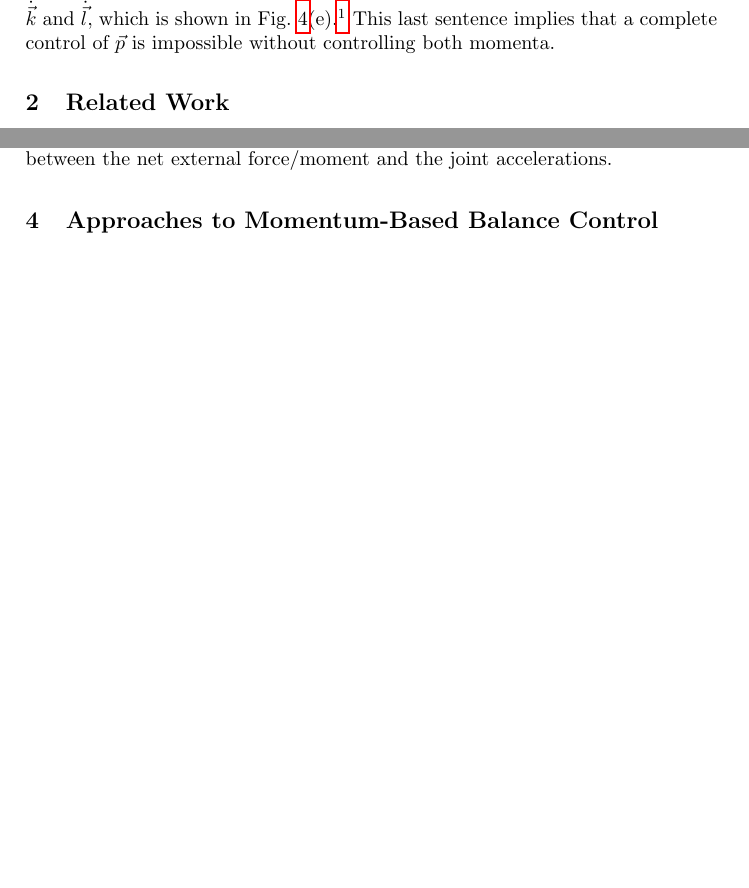
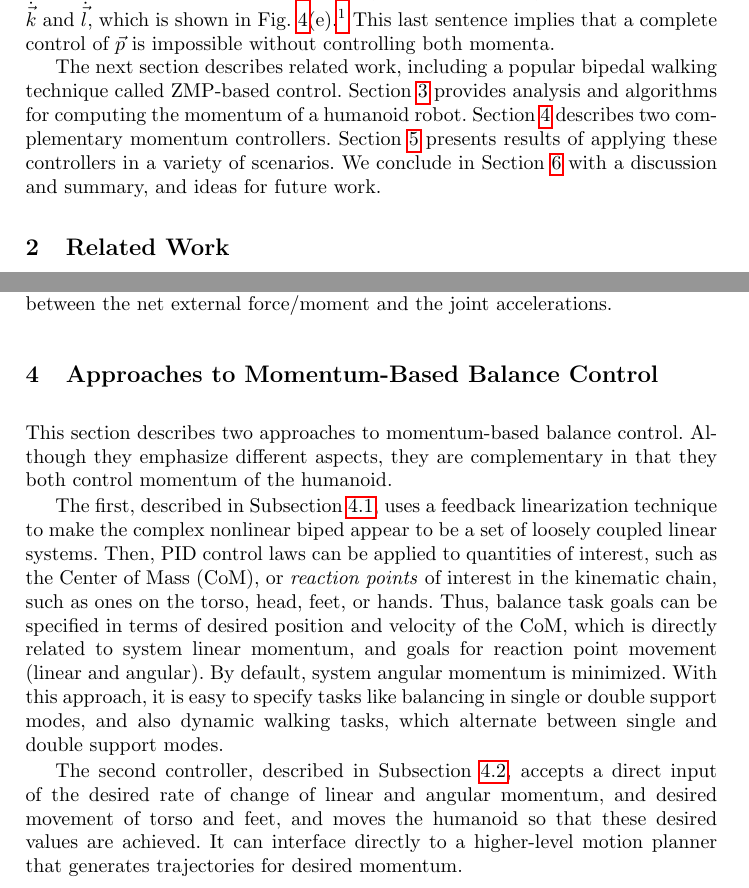
Before and after one commit to AndreasMegatranus/AngularMomentumBasedBalanceControl, a LaTeX thesis (AngularMomentumChapter.tex): two parts of pages 6 and 13 of 38 before the commit and two parts of pages 6 and 13 of 39 after it, joined at a grey line, cut so that both start at the same text, the shorter picture padded with empty space. Compiled offline with pdfLaTeX.

Commit message:
Intro to controllers

```diff
--- a/AngularMomentumChapter.tex
+++ b/AngularMomentumChapter.tex
@@ -762,6 +759,14 @@ without controlling both momenta.%Due to this fact, attempts to control CoP by c
 %only CoM trajectory~\cite{Sugihara02} is fundamentally incomplete.
 
 
+
+The next section describes related work, including a popular bipedal walking technique called ZMP-based control.
+Section \ref{sec:ComputingMomentum} provides analysis and algorithms for computing the momentum of a humanoid robot.
+Section \ref{sec:approaches} describes two complementary momentum controllers.
+Section \ref{sec:scenarios} presents results of applying these controllers in a variety of scenarios.
+We conclude in Section \ref{sec:Discussion} with a discussion and summary, and ideas for future work.
+
+
 %%%%%%%%%%%%%%%%%%%%%%%%%%%%%%%%%%%%%%%%%%%%%%%%%%%%%%%%%%%%%%%%%%%%%%%%%%%%%%%
 %%%%%%%%%%%%%%%%%%%%%%%%%%%%%%%%%%%%%%%%%%%%%%%%%%%%%%%%%%%%%%%%%%%%%%%%%%%%%%%
 \section{Related Work}
@@ -1303,3 +1310,25 @@ Finally, since $\Bf=\vdh_G$ (Newton's equations of motion) where $\Bf$ is the ne
 
 
 
+This section describes two approaches to momentum-based balance control.
+Although they emphasize different aspects, they are complementary in that they both control momentum of the humanoid.
+
+The first, described in Subsection \ref{sec:CentroidalMomentPointControl}, uses a feedback linearization technique
+to make the complex nonlinear biped appear to be a set of loosely coupled linear systems.
+Then, PID control laws can be applied to quantities of interest, such as the Center of Mass (CoM), or
+\textit{reaction points} of interest in the kinematic chain, such as ones on the torso, head, feet, or hands.
+Thus, balance task goals can be specified in terms of desired position and velocity of the CoM, which is
+directly related to system linear momentum, and goals for reaction point movement (linear and angular).
+By default, system angular momentum is minimized.
+With this approach, it is easy to specify tasks like balancing in single or double support modes,
+and also dynamic walking tasks, which alternate between single
+and double support modes.
+
+% Motion planning, MPC formulation, beyond the scope of this chapter.
+% Actually, don't even mention MPC.  It really gets into motion planning.
+% Keep it simple.
+
+The second controller, described in Subsection \ref{sec:framework}, accepts a direct input of the desired
+rate of change of linear and angular momentum, and desired movement of torso and feet, and moves the
+humanoid so that these desired values are achieved.  It can interface directly to a higher-level
+motion planner that generates trajectories for desired momentum.
```
Also changed, not shown: AngularMomentumChapter.tex (18 more changed lines).
